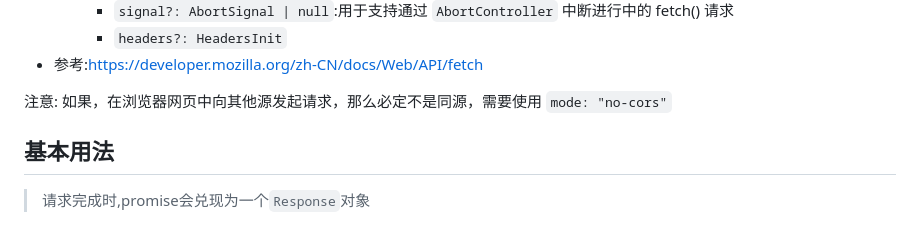
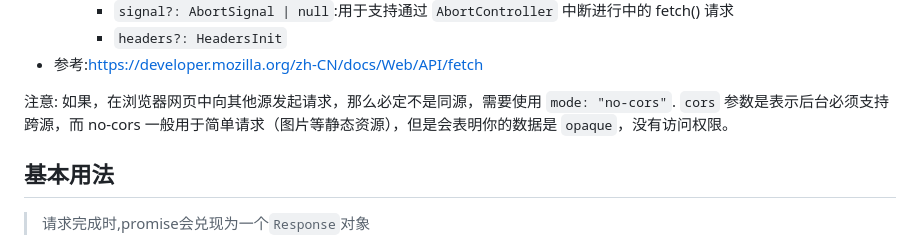
Before and after one commit to fwqaaq/coding_and_nas, a Markdown page: JavascriptAPI/Fetch.md, the part around the change. GitHub-like rendering.

```diff
--- a/JavascriptAPI/Fetch.md
+++ b/JavascriptAPI/Fetch.md
@@ -24,7 +24,7 @@ declare function fetch(input: RequestInfo | URL, init?: RequestInit): Promise<Re
      * `headers?: HeadersInit`
 * 参考:<https://developer.mozilla.org/zh-CN/docs/Web/API/fetch>
 
-注意: <span>如果，在浏览器网页中向其他源发起请求，那么必定不是同源，需要使用 `mode: "no-cors"`</span>
+注意: <span>如果，在浏览器网页中向其他源发起请求，那么必定不是同源，需要使用 `mode: "no-cors"`</span>. `cors` 参数是表示后台必须支持跨源，而 no-cors 一般用于简单请求（图片等静态资源），但是会表明你的数据是 `opaque`，没有访问权限。
 
 ## 基本用法
 
```
